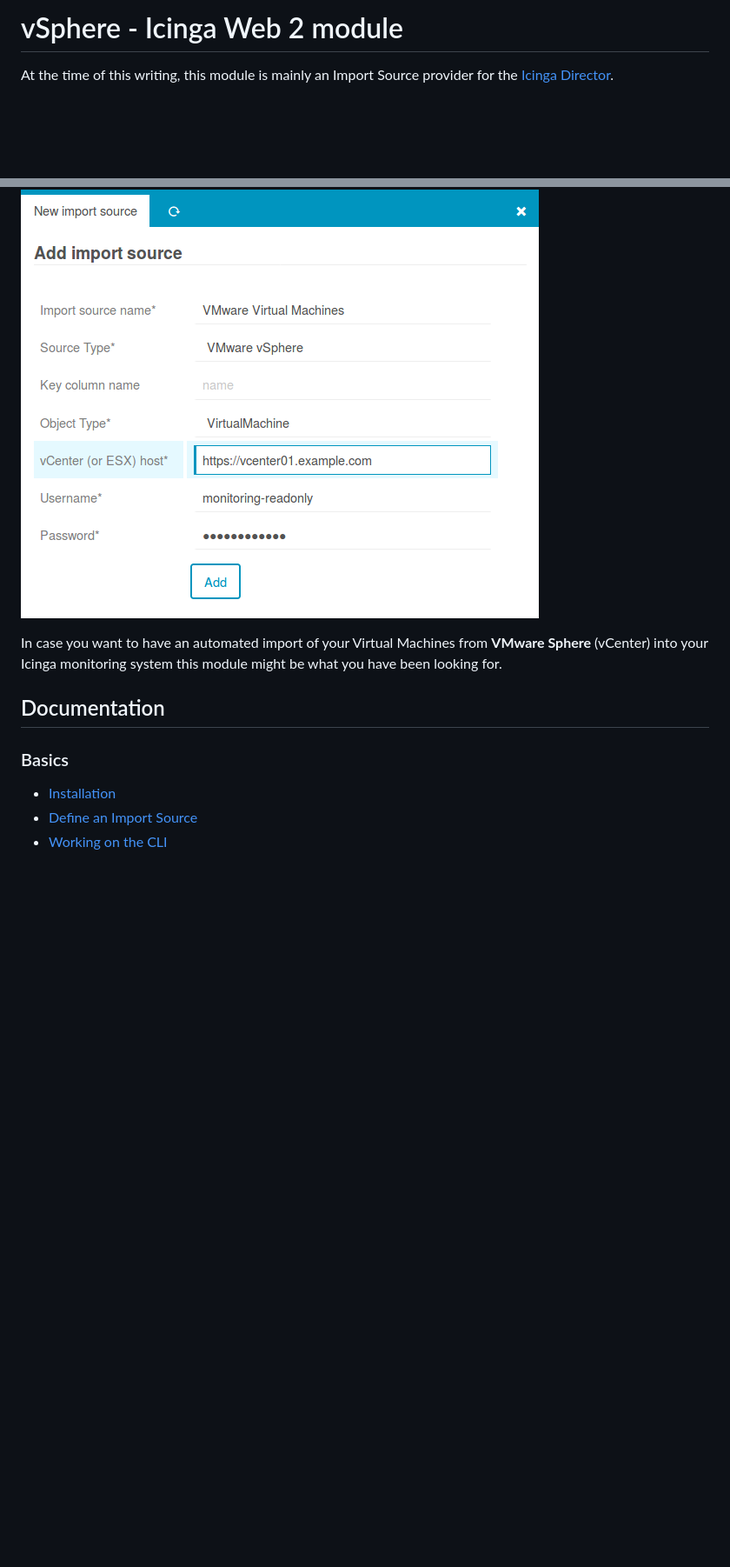
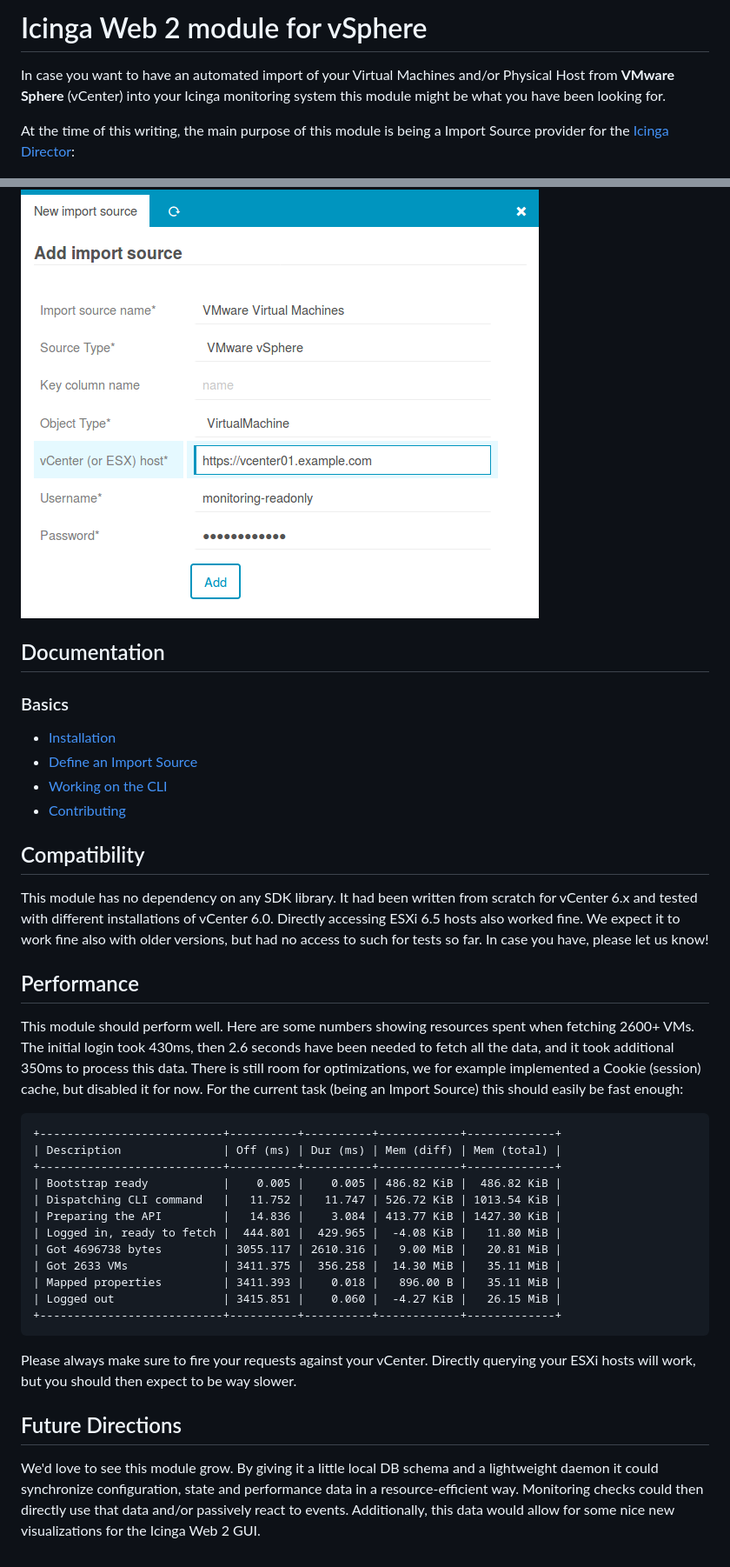
Before and after one commit to Icinga/icingaweb2-module-vspheredb, a Markdown page: README.md, 2 parts joined by grey strips. Shown at 87% size. Drawn GitHub-style; blank space fills up the shorter version.

Commit message:
docs, Readme - and a new screenshot

```diff
--- a/README.md
+++ b/README.md
@@ -1,14 +1,15 @@
-vSphere - Icinga Web 2 module
-=============================
+Icinga Web 2 module for vSphere
+===============================
 
-At the time of this writing, this module is mainly an Import Source provider for
-the [Icinga Director](https://github.com/Icinga/icingaweb2-module-director).
+In case you want to have an automated import of your Virtual Machines and/or
+Physical Host from **VMware Sphere** (vCenter) into your Icinga monitoring
+system this module might be what you have been looking for.
+
+At the time of this writing, the main purpose of this module is being a
+Import Source provider for the [Icinga Director](https://github.com/Icinga/icingaweb2-module-director):
 
 [![Import from VMware vSphere](doc/screenshot/00_preview/000_preview-vmware-vsphere-center-configuration-for-icinga-director.png)](doc/03-Import-Source.md)
 
-In case you want to have an automated import of your Virtual Machines from **VMware
-Sphere** (vCenter) into your Icinga monitoring system this module might be what you
-have been looking for.
 
 Documentation
 -------------
@@ -17,3 +18,48 @@ Documentation
 * [Installation](doc/01-Installation.md)
 * [Define an Import Source](doc/03-Import-Source.md)
 * [Working on the CLI](doc/04-CLI-Commands.md)
+* [Contributing](doc/81-Contributing.md)
+
+Compatibility
+-------------
+
+This module has no dependency on any SDK library. It had been written from
+scratch for vCenter 6.x and tested with different installations of vCenter 6.0.
+Directly accessing ESXi 6.5 hosts also worked fine. We expect it to work fine
+also with older versions, but had no access to such for tests so far. In case
+you have, please let us know!
+
+Performance
+-----------
+
+This module should perform well. Here are some numbers showing resources spent
+when fetching 2600+ VMs. The initial login took 430ms, then 2.6 seconds have
+been needed to fetch all the data, and it took additional 350ms to process this
+data. There is still room for optimizations, we for example implemented a Cookie
+(session) cache, but disabled it for now. For the current task (being an Import
+Source) this should easily be fast enough:
+
+    +---------------------------+----------+----------+------------+-------------+
+    | Description               | Off (ms) | Dur (ms) | Mem (diff) | Mem (total) |
+    +---------------------------+----------+----------+------------+-------------+
+    | Bootstrap ready           |    0.005 |    0.005 | 486.82 KiB |  486.82 KiB |
+    | Dispatching CLI command   |   11.752 |   11.747 | 526.72 KiB | 1013.54 KiB |
+    | Preparing the API         |   14.836 |    3.084 | 413.77 KiB | 1427.30 KiB |
+    | Logged in, ready to fetch |  444.801 |  429.965 |  -4.08 KiB |   11.80 MiB |
+    | Got 4696738 bytes         | 3055.117 | 2610.316 |   9.00 MiB |   20.81 MiB |
+    | Got 2633 VMs              | 3411.375 |  356.258 |  14.30 MiB |   35.11 MiB |
+    | Mapped properties         | 3411.393 |    0.018 |   896.00 B |   35.11 MiB |
+    | Logged out                | 3415.851 |    0.060 |  -4.27 KiB |   26.15 MiB |
+    +---------------------------+----------+----------+------------+-------------+
+
+Please always make sure to fire your requests against your vCenter. Directly
+querying your ESXi hosts will work, but you should then expect to be way slower.
+
+Future Directions
+-----------------
+
+We'd love to see this module grow. By giving it a little local DB schema and a
+lightweight daemon it could synchronize configuration, state and performance
+data in a resource-efficient way. Monitoring checks could then directly use that
+data and/or passively react to events. Additionally, this data would allow for
+some nice new visualizations for the Icinga Web 2 GUI.
```
Also changed, not shown: doc/81-Contributing.md (added, +13 -0 lines), doc/screenshot/03_import-source/035_configure-connection.png.
